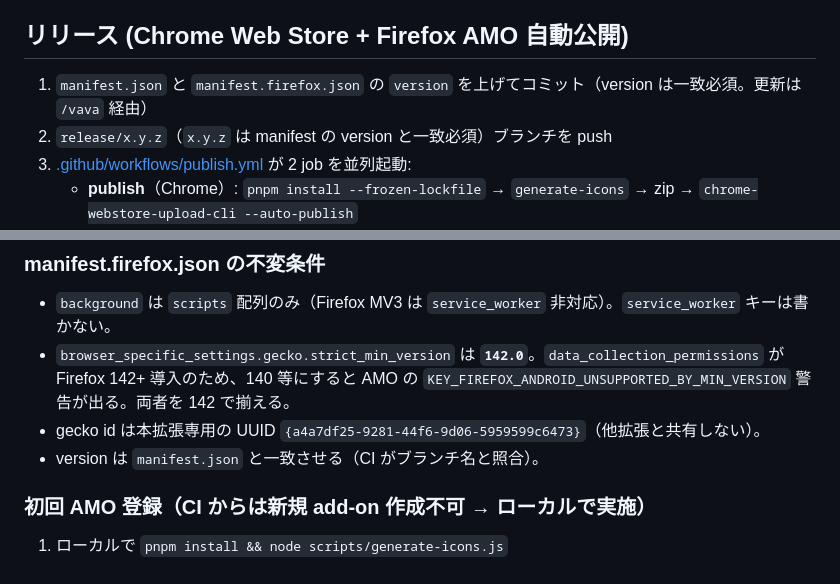
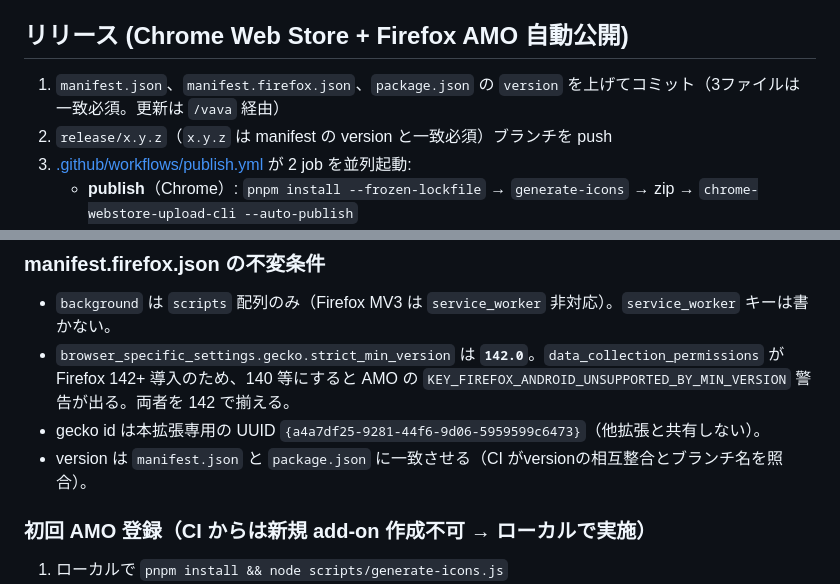
Before and after one commit to 1llum1n4t1s/CleanReload, a Markdown page: AGENTS.md, 2 parts joined by grey strips. Rendered like a GitHub page.

Commit message:
リポジトリ文書を保守する

```diff
--- a/AGENTS.md
+++ b/AGENTS.md
@@ -55,7 +55,7 @@ Compress-Archive -Path manifest.json,icons,src -DestinationPath clean-reload.zip
 
 ## リリース (Chrome Web Store + Firefox AMO 自動公開)
 
-1. `manifest.json` と `manifest.firefox.json` の `version` を上げてコミット（version は一致必須。更新は `/vava` 経由）
+1. `manifest.json`、`manifest.firefox.json`、`package.json` の `version` を上げてコミット（3ファイルは一致必須。更新は `/vava` 経由）
 2. `release/x.y.z`（`x.y.z` は manifest の version と一致必須）ブランチを push
 3. [.github/workflows/publish.yml](.github/workflows/publish.yml) が 2 job を並列起動:
    - **publish**（Chrome）: `pnpm install --frozen-lockfile` → `generate-icons` → zip → `chrome-webstore-upload-cli --auto-publish`
@@ -115,7 +115,7 @@ Firefox の browsingData は Chrome と挙動が異なるため、`clearCacheDat
 - `background` は `scripts` 配列のみ（Firefox MV3 は `service_worker` 非対応）。`service_worker` キーは書かない。
 - `browser_specific_settings.gecko.strict_min_version` は **`142.0`**。`data_collection_permissions` が Firefox 142+ 導入のため、140 等にすると AMO の `KEY_FIREFOX_ANDROID_UNSUPPORTED_BY_MIN_VERSION` 警告が出る。両者を 142 で揃える。
 - gecko id は本拡張専用の UUID `{a4a7df25-9281-44f6-9d06-5959599c6473}`（他拡張と共有しない）。
-- version は `manifest.json` と一致させる（CI がブランチ名と照合）。
+- version は `manifest.json` と `package.json` に一致させる（CI がversionの相互整合とブランチ名を照合）。
 
 ### 初回 AMO 登録（CI からは新規 add-on 作成不可 → ローカルで実施）
 1. ローカルで `pnpm install && node scripts/generate-icons.js`
```
